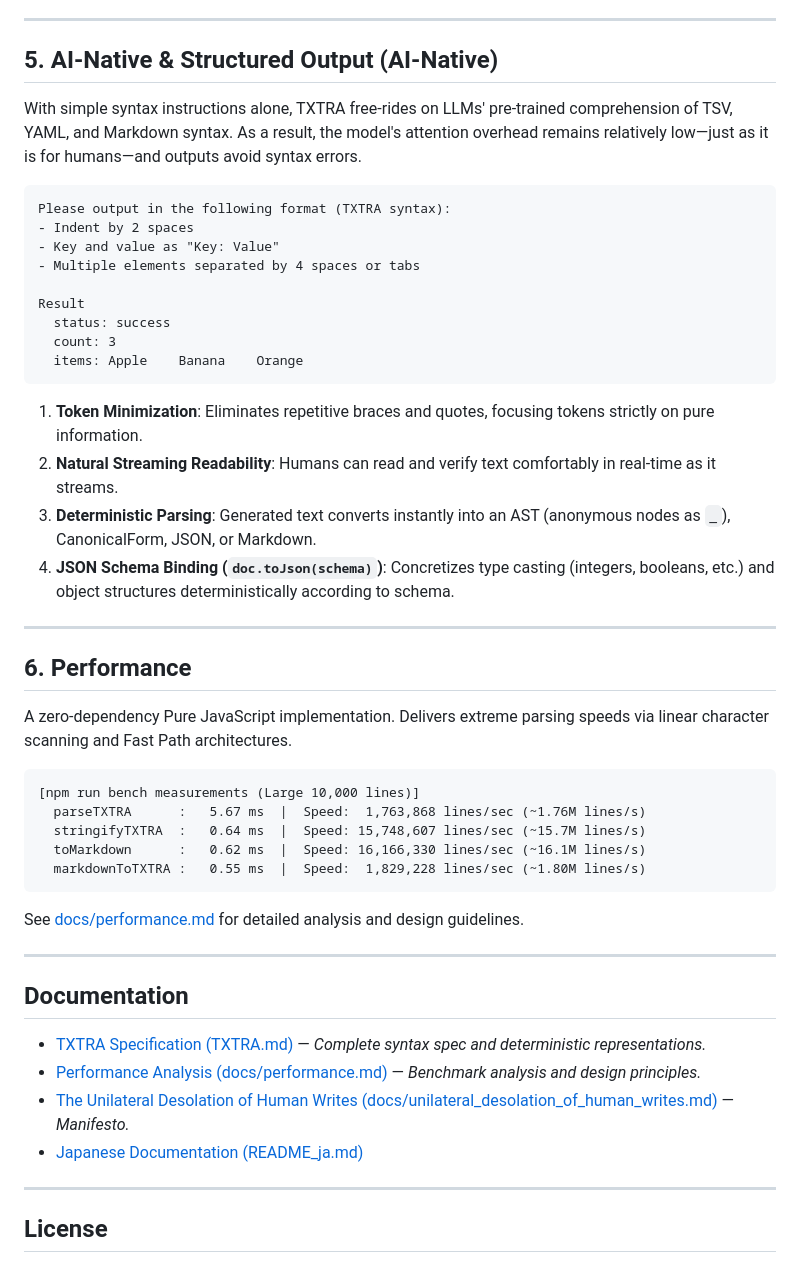
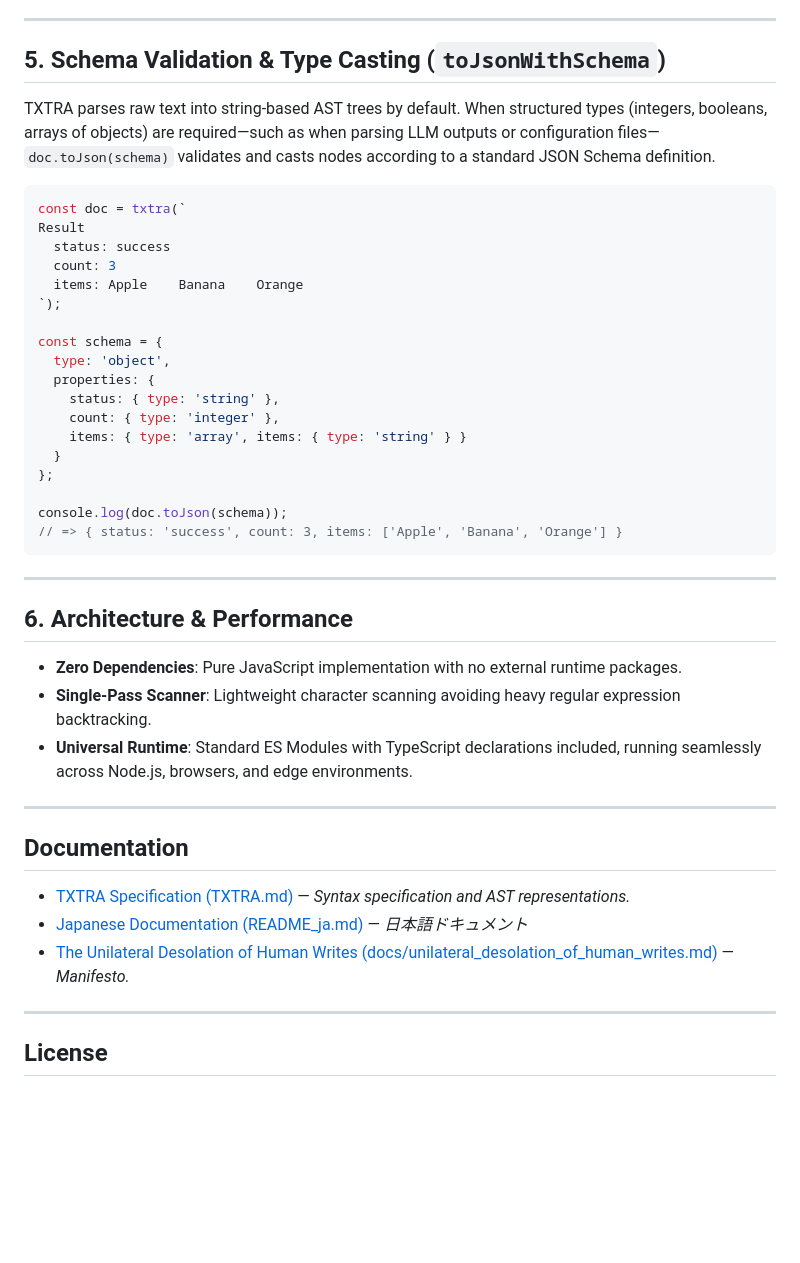
Before and after one commit to ashleyxii/TXTRA, a Markdown page: README.md, the part around one of its changes. Drawn GitHub-style; blank space fills up the shorter version.

````diff
--- a/README.md
+++ b/README.md
@@ -207,51 +201,46 @@ Fanout:
 
 ---
 
-## 5. AI-Native & Structured Output (AI-Native)
+## 5. Schema Validation & Type Casting (`toJsonWithSchema`)
 
-With simple syntax instructions alone, TXTRA free-rides on LLMs' pre-trained comprehension of TSV, YAML, and Markdown syntax. As a result, the model's attention overhead remains relatively low—just as it is for humans—and outputs avoid syntax errors.
+TXTRA parses raw text into string-based AST trees by default. When structured types (integers, booleans, arrays of objects) are required—such as when parsing LLM outputs or configuration files—`doc.toJson(schema)` validates and casts nodes according to a standard JSON Schema definition.
 
-```text
-Please output in the following format (TXTRA syntax):
-- Indent by 2 spaces
-- Key and value as "Key: Value"
-- Multiple elements separated by 4 spaces or tabs
-
+```typescript
+const doc = txtra(`
 Result
   status: success
   count: 3
   items: Apple    Banana    Orange
+`);
+
+const schema = {
+  type: 'object',
+  properties: {
+    status: { type: 'string' },
+    count: { type: 'integer' },
+    items: { type: 'array', items: { type: 'string' } }
+  }
+};
+
+console.log(doc.toJson(schema));
+// => { status: 'success', count: 3, items: ['Apple', 'Banana', 'Orange'] }
 ```
-
-1. __Token Minimization__: Eliminates repetitive braces and quotes, focusing tokens strictly on pure information.
-2. __Natural Streaming Readability__: Humans can read and verify text comfortably in real-time as it streams.
-3. __Deterministic Parsing__: Generated text converts instantly into an AST (anonymous nodes as `_`), CanonicalForm, JSON, or Markdown.
-4. __JSON Schema Binding (`doc.toJson(schema)`)__: Concretizes type casting (integers, booleans, etc.) and object structures deterministically according to schema.
 
 ---
 
-## 6. Performance
+## 6. Architecture & Performance
 
-A zero-dependency Pure JavaScript implementation. Delivers extreme parsing speeds via linear character scanning and Fast Path architectures.
-
-```
-[npm run bench measurements (Large 10,000 lines)]
-  parseTXTRA      :   5.67 ms  |  Speed:  1,763,868 lines/sec (~1.76M lines/s)
-  stringifyTXTRA  :   0.64 ms  |  Speed: 15,748,607 lines/sec (~15.7M lines/s)
-  toMarkdown      :   0.62 ms  |  Speed: 16,166,330 lines/sec (~16.1M lines/s)
-  markdownToTXTRA :   0.55 ms  |  Speed:  1,829,228 lines/sec (~1.80M lines/s)
-```
-
-See [docs/performance.md](./docs/performance.md) for detailed analysis and design guidelines.
+- **Zero Dependencies**: Pure JavaScript implementation with no external runtime packages.
+- **Single-Pass Scanner**: Lightweight character scanning avoiding heavy regular expression backtracking.
+- **Universal Runtime**: Standard ES Modules with TypeScript declarations included, running seamlessly across Node.js, browsers, and edge environments.
 
 ---
 
 ## Documentation
 
-- [TXTRA Specification (TXTRA.md)](./TXTRA.md) — *Complete syntax spec and deterministic representations.*
-- [Performance Analysis (docs/performance.md)](./docs/performance.md) — *Benchmark analysis and design principles.*
+- [TXTRA Specification (TXTRA.md)](./TXTRA.md) — *Syntax specification and AST representations.*
+- [Japanese Documentation (README_ja.md)](./README_ja.md) — *日本語ドキュメント*
 - [The Unilateral Desolation of Human Writes (docs/unilateral_desolation_of_human_writes.md)](./docs/unilateral_desolation_of_human_writes.md) — *Manifesto.*
-- [Japanese Documentation (README_ja.md)](./README_ja.md)
 
 ---
 
````
Also changed, not shown: other parts of README.md (+8 -14 lines), README_ja.md (+30 -42 lines).
